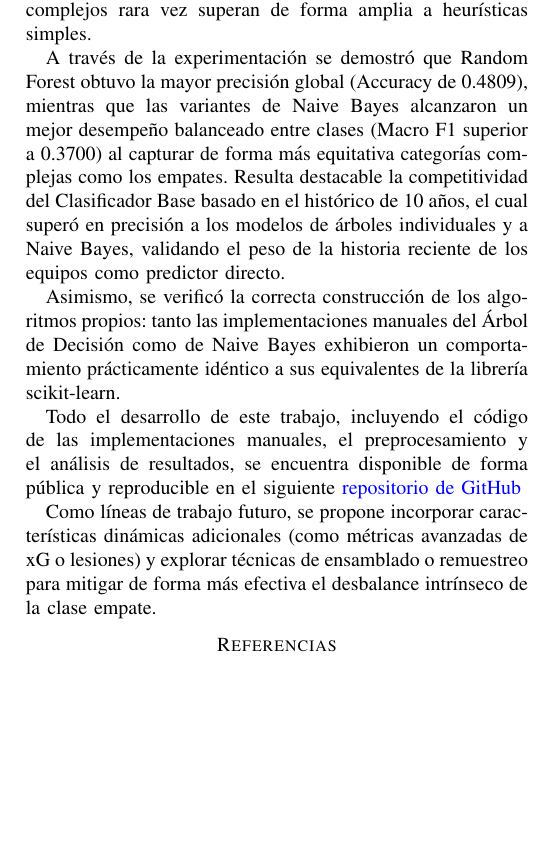
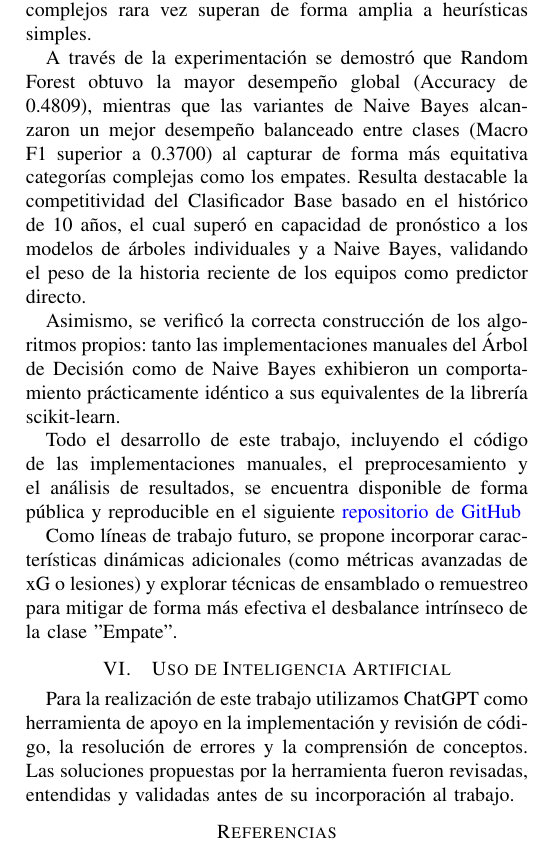
Before and after one commit to lcoudet/Laboratorio_1_aprendaut, a LaTeX paper (Informe_IEEE.tex): part of page 6 of 6, cut so that both start at the same text, the shorter picture padded with empty space. Compiled offline with pdfLaTeX.

Commit message:
Add files via upload

```diff
--- a/Informe_IEEE.tex
+++ b/Informe_IEEE.tex
@@ -247,13 +247,17 @@ La tabla presenta una comparativa de desempeño entre los seis modelos de clasif
 
 En este trabajo se abordó la predicción de resultados del fútbol uruguayo bajo un esquema temporal riguroso que previno la fuga de información mediante el uso de validación cruzada con ventanas móviles. Los resultados confirman la elevada naturaleza estocástica del deporte, donde modelos más complejos rara vez superan de forma amplia a heurísticas simples.
 
-A través de la experimentación se demostró que Random Forest obtuvo la mayor precisión global (Accuracy de 0.4809), mientras que las variantes de Naive Bayes alcanzaron un mejor desempeño balanceado entre clases (Macro F1 superior a 0.3700) al capturar de forma más equitativa categorías complejas como los empates. Resulta destacable la competitividad del Clasificador Base basado en el histórico de 10 años, el cual superó en precisión a los modelos de árboles individuales y a Naive Bayes, validando el peso de la historia reciente de los equipos como predictor directo.
+A través de la experimentación se demostró que Random Forest obtuvo la mayor desempeño global (Accuracy de 0.4809), mientras que las variantes de Naive Bayes alcanzaron un mejor desempeño balanceado entre clases (Macro F1 superior a 0.3700) al capturar de forma más equitativa categorías complejas como los empates. Resulta destacable la competitividad del Clasificador Base basado en el histórico de 10 años, el cual superó en capacidad de pronóstico a los modelos de árboles individuales y a Naive Bayes, validando el peso de la historia reciente de los equipos como predictor  directo.
 
 Asimismo, se verificó la correcta construcción de los algoritmos propios: tanto las implementaciones manuales del Árbol de Decisión como de Naive Bayes exhibieron un comportamiento prácticamente idéntico a sus equivalentes de la librería scikit-learn.
 
 Todo el desarrollo de este trabajo, incluyendo el código de las implementaciones manuales, el preprocesamiento y el análisis de resultados, se encuentra disponible de forma pública y reproducible en el siguiente \href{https://github.com/lcoudet/Laboratorio_1_aprendaut}{repositorio de GitHub}
 
-Como líneas de trabajo futuro, se propone incorporar características dinámicas adicionales (como métricas avanzadas de xG o lesiones) y explorar técnicas de ensamblado o remuestreo para mitigar de forma más efectiva el desbalance intrínseco de la clase empate.
+Como líneas de trabajo futuro, se propone incorporar características dinámicas adicionales (como métricas avanzadas de xG o lesiones) y explorar técnicas de ensamblado o remuestreo para mitigar de forma más efectiva el desbalance intrínseco de la clase ''Empate''.
+
+\section{Uso de Inteligencia Artificial}
+
+Para la realización de este trabajo utilizamos ChatGPT como herramienta de apoyo en la implementación y revisión de código, la resolución de errores y la comprensión de conceptos. Las soluciones propuestas por la herramienta fueron revisadas, entendidas y validadas antes de su incorporación al trabajo.
 
 
 
```
Also changed, not shown: Informe_IEEE.tex (4 more changed lines).
